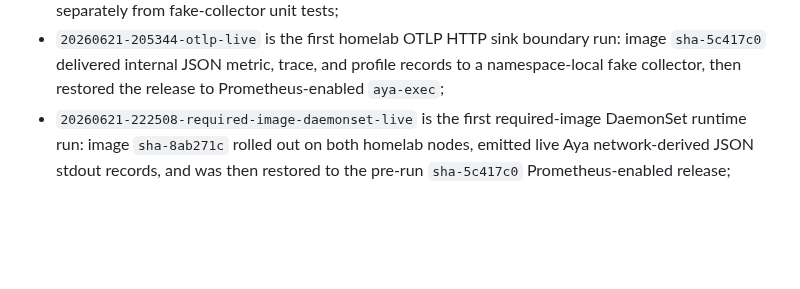
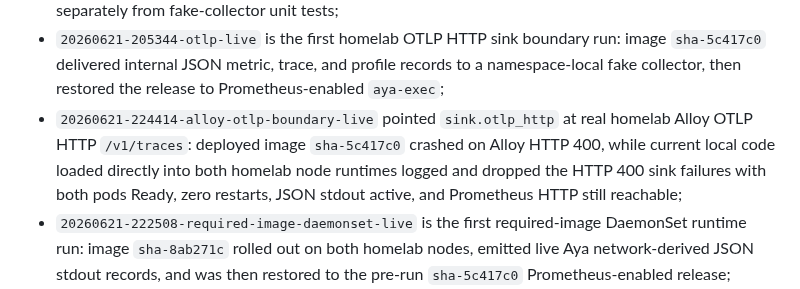
Before and after one commit to guaracloud/e-navigator, a Markdown page: documentation/benchmark.md, the part around the change. GitHub-like rendering; blank space fills up the shorter version.

Commit message:
docs: record alloy otlp boundary proof

```diff
--- a/documentation/benchmark.md
+++ b/documentation/benchmark.md
@@ -164,6 +164,11 @@ The initial live proof should record:
   image `sha-5c417c0` delivered internal JSON metric, trace, and profile records
   to a namespace-local fake collector, then restored the release to
   Prometheus-enabled `aya-exec`;
+- `20260621-224414-alloy-otlp-boundary-live` pointed `sink.otlp_http` at real
+  homelab Alloy OTLP HTTP `/v1/traces`: deployed image `sha-5c417c0` crashed on
+  Alloy HTTP 400, while current local code loaded directly into both homelab
+  node runtimes logged and dropped the HTTP 400 sink failures with both pods
+  Ready, zero restarts, JSON stdout active, and Prometheus HTTP still reachable;
 - `20260621-222508-required-image-daemonset-live` is the first required-image
   DaemonSet runtime run: image `sha-8ab271c` rolled out on both homelab nodes,
   emitted live Aya network-derived JSON stdout records, and was then restored to
```
Also changed, not shown: benchmarks/results/sample-homelab-20260621-224414-alloy-otlp-boundary-live.md (added, +95 -0 lines), documentation/claims-matrix.md (+3 -3 lines).
